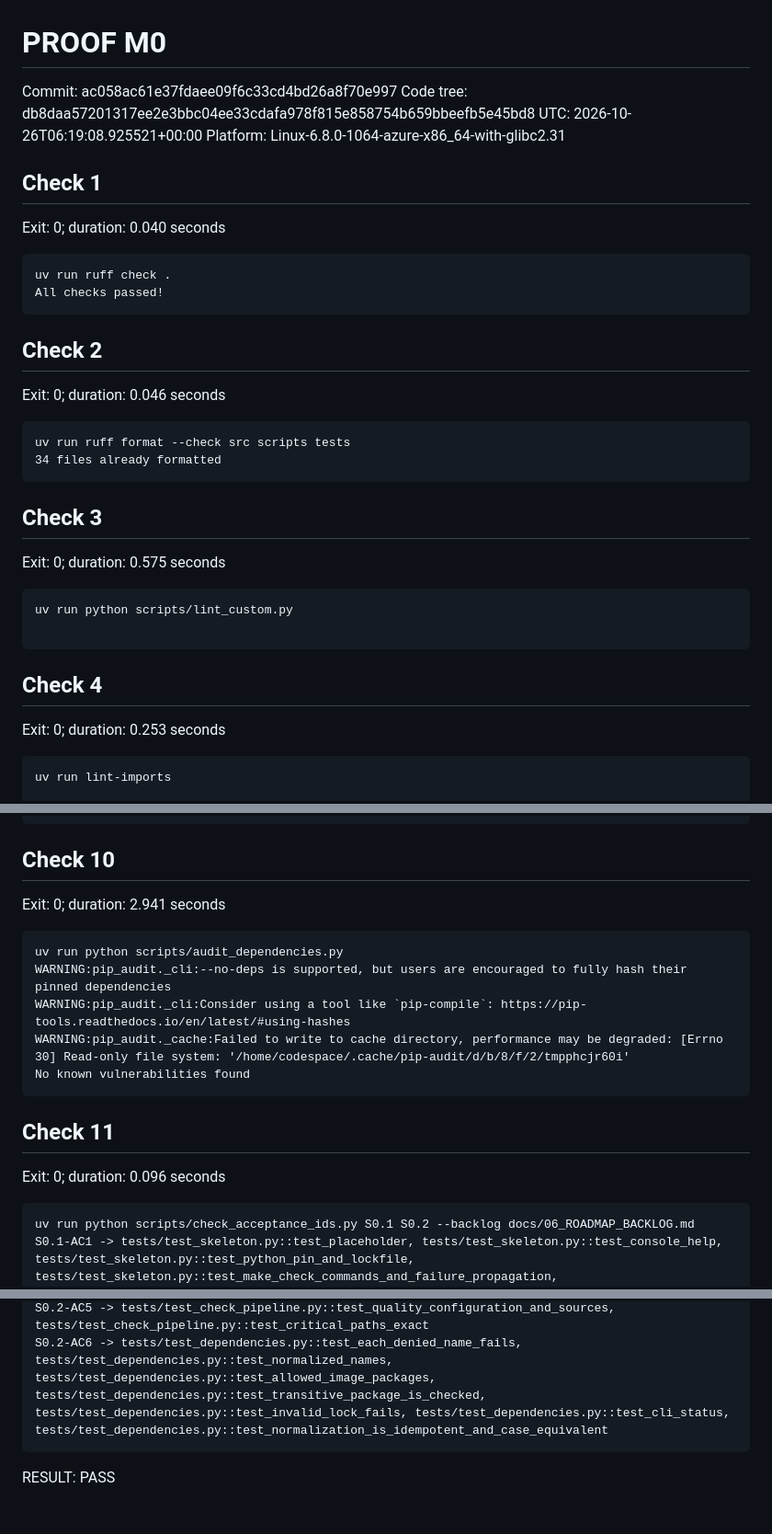
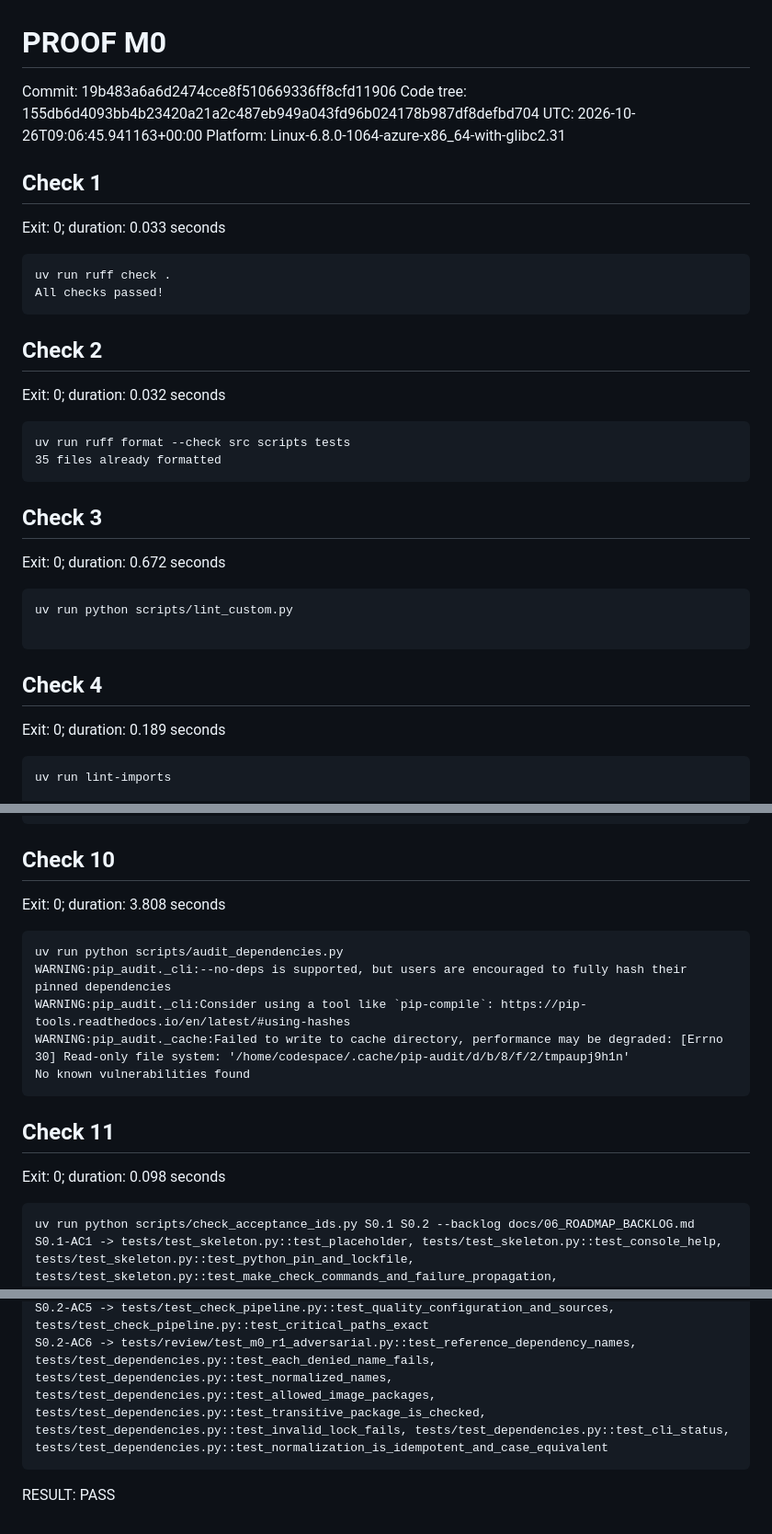
Before and after one commit to kautilyadhyan12/lantern, a Markdown page: docs/proofs/PROOF-M0.md, 3 parts joined by grey strips. Shown at 92% size. Drawn GitHub-style.

````diff
--- a/docs/proofs/PROOF-M0.md
+++ b/docs/proofs/PROOF-M0.md
@@ -1,32 +1,32 @@
 # PROOF M0
-Commit: ac058ac61e37fdaee09f6c33cd4bd26a8f70e997
-Code tree: db8daa57201317ee2e3bbc04ee33cdafa978f815e858754b659bbeefb5e45bd8
-UTC: 2026-10-26T06:19:08.925521+00:00
+Commit: 19b483a6a6d2474cce8f510669336ff8cfd11906
+Code tree: 155db6d4093bb4b23420a21a2c487eb949a043fd96b024178b987df8defbd704
+UTC: 2026-10-26T09:06:45.941163+00:00
 Platform: Linux-6.8.0-1064-azure-x86_64-with-glibc2.31
 
 ## Check 1
-Exit: 0; duration: 0.040 seconds
+Exit: 0; duration: 0.033 seconds
 ```text
 uv run ruff check .
 All checks passed!
 ```
 
 ## Check 2
-Exit: 0; duration: 0.046 seconds
+Exit: 0; duration: 0.032 seconds
 ```text
 uv run ruff format --check src scripts tests
-34 files already formatted
+35 files already formatted
 ```
 
 ## Check 3
-Exit: 0; duration: 0.575 seconds
+Exit: 0; duration: 0.672 seconds
 ```text
 uv run python scripts/lint_custom.py
 
 ```
 
 ## Check 4
-Exit: 0; duration: 0.253 seconds
+Exit: 0; duration: 0.189 seconds
 ```text
 uv run lint-imports
 
@@ -151,17 +151,17 @@ Files skipped (0):
 ```
 
 ## Check 10
-Exit: 0; duration: 2.941 seconds
+Exit: 0; duration: 3.808 seconds
 ```text
 uv run python scripts/audit_dependencies.py
 WARNING:pip_audit._cli:--no-deps is supported, but users are encouraged to fully hash their pinned dependencies
 WARNING:pip_audit._cli:Consider using a tool like `pip-compile`: https://pip-tools.readthedocs.io/en/latest/#using-hashes
-WARNING:pip_audit._cache:Failed to write to cache directory, performance may be degraded: [Errno 30] Read-only file system: '/home/codespace/.cache/pip-audit/d/b/8/f/2/tmpphcjr60i'
+WARNING:pip_audit._cache:Failed to write to cache directory, performance may be degraded: [Errno 30] Read-only file system: '/home/codespace/.cache/pip-audit/d/b/8/f/2/tmpaupj9h1n'
 No known vulnerabilities found
 ```
 
 ## Check 11
-Exit: 0; duration: 0.096 seconds
+Exit: 0; duration: 0.098 seconds
 ```text
 uv run python scripts/check_acceptance_ids.py S0.1 S0.2 --backlog docs/06_ROADMAP_BACKLOG.md
 S0.1-AC1 -> tests/test_skeleton.py::test_placeholder, tests/test_skeleton.py::test_console_help, tests/test_skeleton.py::test_python_pin_and_lockfile, tests/test_skeleton.py::test_make_check_commands_and_failure_propagation, tests/test_skeleton.py::test_db_targets
@@ -178,5 +178,5 @@ S0.2-AC4 -> tests/test_code_tree.py::test_git_entries_match_digest, tests/test_c
 S0.2-AC5 -> tests/test_check_pipeline.py::test_quality_configuration_and_sources, tests/test_check_pipeline.py::test_critical_paths_exact
-S0.2-AC6 -> tests/test_dependencies.py::test_each_denied_name_fails, tests/test_dependencies.py::test_normalized_names, tests/test_dependencies.py::test_allowed_image_packages, tests/test_dependencies.py::test_transitive_package_is_checked, tests/test_dependencies.py::test_invalid_lock_fails, tests/test_dependencies.py::test_cli_status, tests/test_dependencies.py::test_normalization_is_idempotent_and_case_equivalent
+S0.2-AC6 -> tests/review/test_m0_r1_adversarial.py::test_reference_dependency_names, tests/test_dependencies.py::test_each_denied_name_fails, tests/test_dependencies.py::test_normalized_names, tests/test_dependencies.py::test_allowed_image_packages, tests/test_dependencies.py::test_transitive_package_is_checked, tests/test_dependencies.py::test_invalid_lock_fails, tests/test_dependencies.py::test_cli_status, tests/test_dependencies.py::test_normalization_is_idempotent_and_case_equivalent
 ```
 
 RESULT: PASS
````
Also changed, not shown: other parts of docs/proofs/PROOF-M0.md (+21 -21 lines), docs/plans/PLAN-M0.md (+11 -0 lines).
